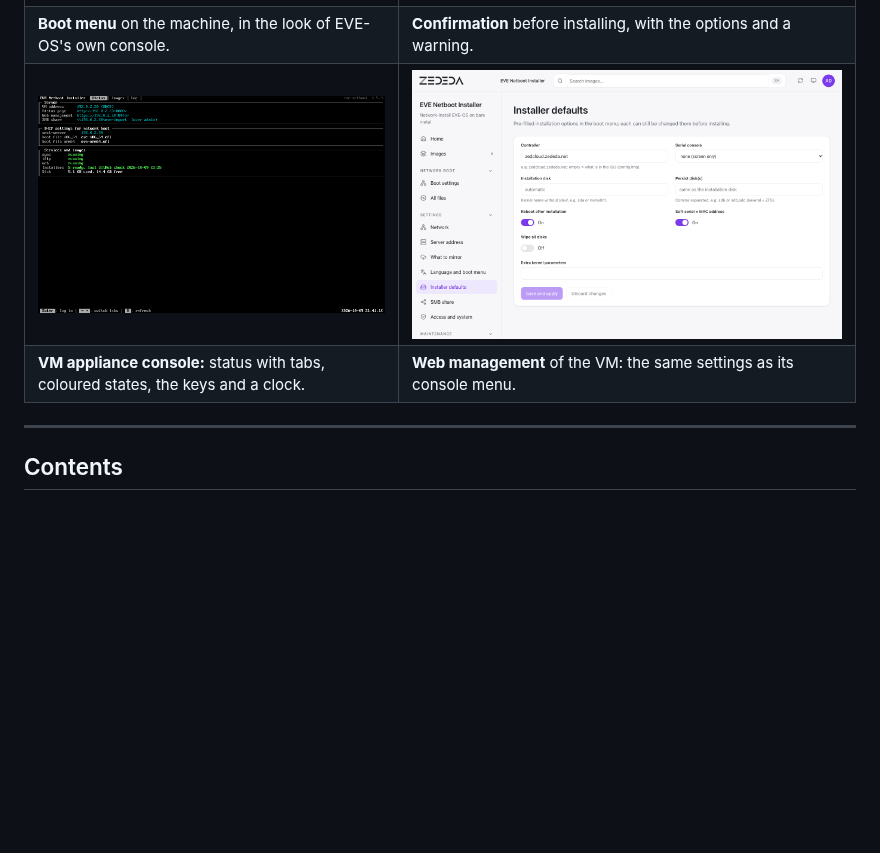
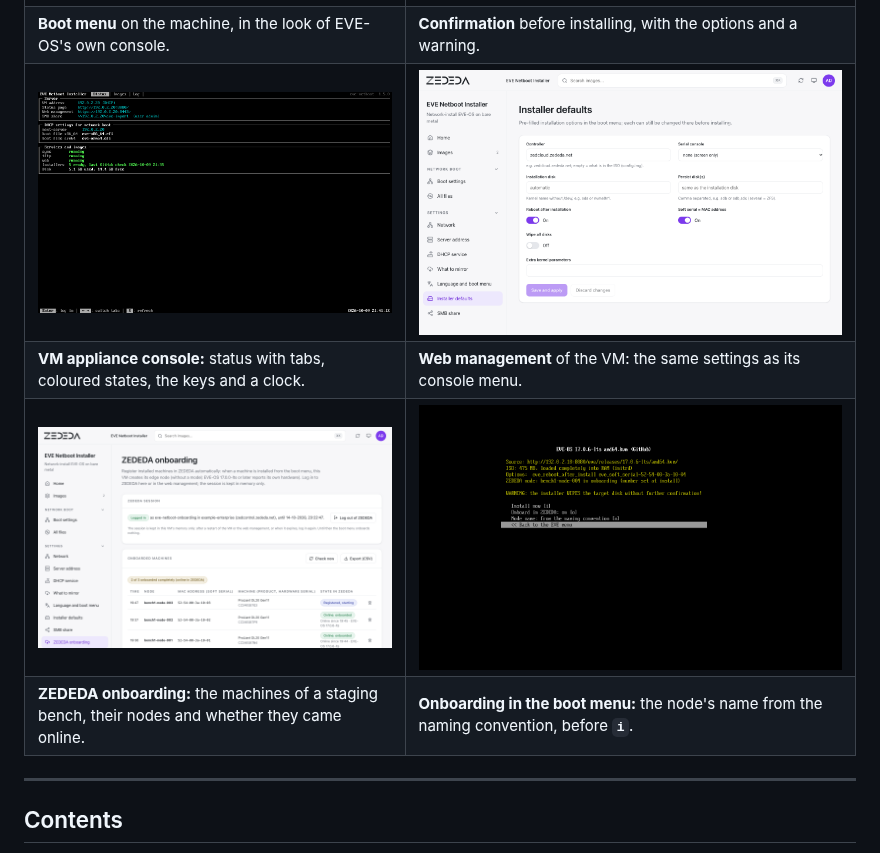
Before and after one commit to michiel-zededa/eve-netboot-installer, a Markdown page: README.md, the part around one of its changes. Rendered like a GitHub page; pictures changed too: docs/images/ipxe-onboard.png (added), docs/images/web-settings.png, docs/images/web-zededa.png (added); blank space fills up the shorter version.

```diff
--- a/README.md
+++ b/README.md
@@ -53,6 +53,8 @@ All taken in a documentation network (`192.0.2.0/24`).
 | **Boot menu** on the machine, in the look of EVE-OS's own console. | **Confirmation** before installing, with the options and a warning. |
 | ![VM appliance console](docs/images/console-status.png) | ![Web management](docs/images/web-settings.png) |
 | **VM appliance console:** status with tabs, coloured states, the keys and a clock. | **Web management** of the VM: the same settings as its console menu. |
+| ![ZEDEDA onboarding in the web management](docs/images/web-zededa.png) | ![Summary of an EVE-OS 17 image with ZEDEDA onboarding](docs/images/ipxe-onboard.png) |
+| **ZEDEDA onboarding:** the machines of a staging bench, their nodes and whether they came online. | **Onboarding in the boot menu:** the node's name from the naming convention, before **`i`**. |
 
 ---
 
```
Also changed, not shown: other parts of README.md (+1 -1 lines), docs/design/zededa-onboarding.md (+2 -2 lines), vm/README.md (+5 -1 lines), 13 other files.
